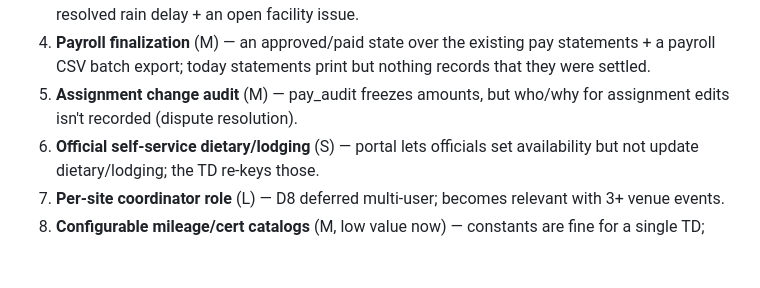
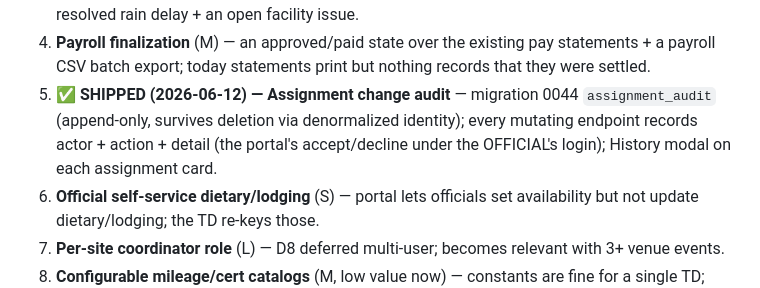
Before and after one commit to vkozyrev0/tennis-app, a Markdown page: docs/improvement-plan.md, the part around the change. Rendered like a GitHub page; blank space fills up the shorter version.

Commit message:
docs: mark improvement-plan P4 item 5 (change audit) shipped
Co-Authored-By: Claude Fable 5 <noreply@anthropic.com>

```diff
--- a/docs/improvement-plan.md
+++ b/docs/improvement-plan.md
@@ -219,8 +219,11 @@ but the app has no live-operations surface:
 4. **Payroll finalization** (M) — an approved/paid state over the existing pay
    statements + a payroll CSV batch export; today statements print but nothing
    records that they were settled.
-5. **Assignment change audit** (M) — pay_audit freezes amounts, but who/why for
-   assignment edits isn't recorded (dispute resolution).
+5. ✅ **SHIPPED (2026-06-12) — Assignment change audit** — migration 0044
+   `assignment_audit` (append-only, survives deletion via denormalized
+   identity); every mutating endpoint records actor + action + detail (the
+   portal's accept/decline under the OFFICIAL's login); History modal on each
+   assignment card.
 6. **Official self-service dietary/lodging** (S) — portal lets officials set
    availability but not update dietary/lodging; the TD re-keys those.
 7. **Per-site coordinator role** (L) — D8 deferred multi-user; becomes relevant
```
